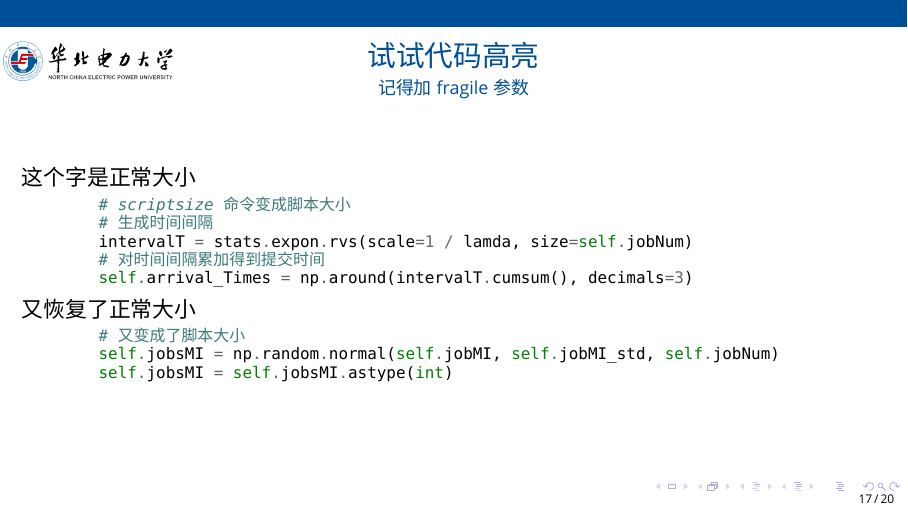
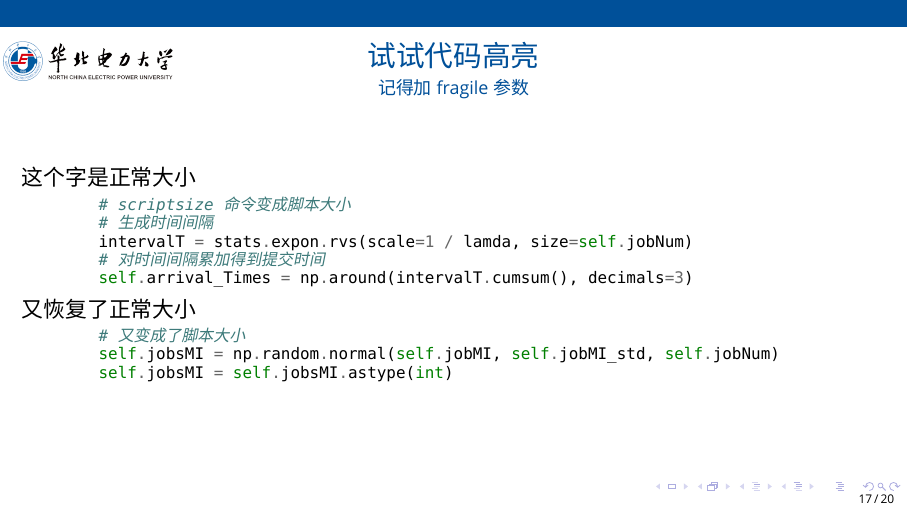
Before and after one commit to liuzhaoze/NCEPU-beamer-template, LaTeX slides (main.tex): page 18 of 21. Compiled offline with XeLaTeX; a missing font is replaced by an installed copy or a similar font.

Commit message:
解决 HarmonyOS Sans 没有斜体的问题

```diff
--- a/main.tex
+++ b/main.tex
@@ -14,12 +14,12 @@
 %% 如果不想使用自定义字体，可以注释掉下面的设置
 %% 并且删除 ctex 包的 `fontset=none` 选项
 \usepackage{fontspec}
-\setmainfont{HarmonyOS Sans}
-\setsansfont{HarmonyOS Sans}
+\setmainfont{HarmonyOS Sans}[AutoFakeSlant=0.2]
+\setsansfont{HarmonyOS Sans}[AutoFakeSlant=0.2]
 \setmonofont{CodeNewRoman Nerd Font}
-\setCJKmainfont{HarmonyOS Sans SC}
-\setCJKsansfont{HarmonyOS Sans SC}
-\setCJKmonofont{HarmonyOS Sans SC}
+\setCJKmainfont{HarmonyOS Sans SC}[AutoFakeSlant=0.2]
+\setCJKsansfont{HarmonyOS Sans SC}[AutoFakeSlant=0.2]
+\setCJKmonofont{HarmonyOS Sans SC}[AutoFakeSlant=0.2]
 % --------------- 字体设置 --------------- %
 
 % --------------- svg 设置 --------------- %
```
